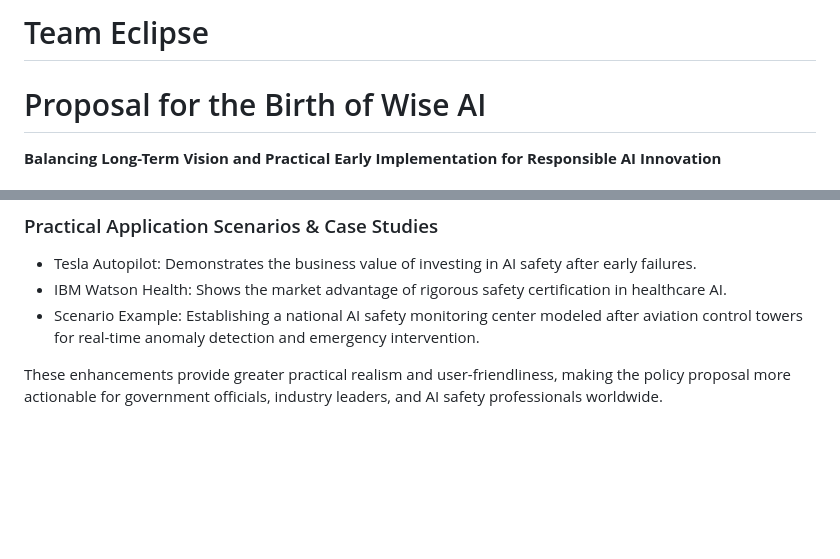
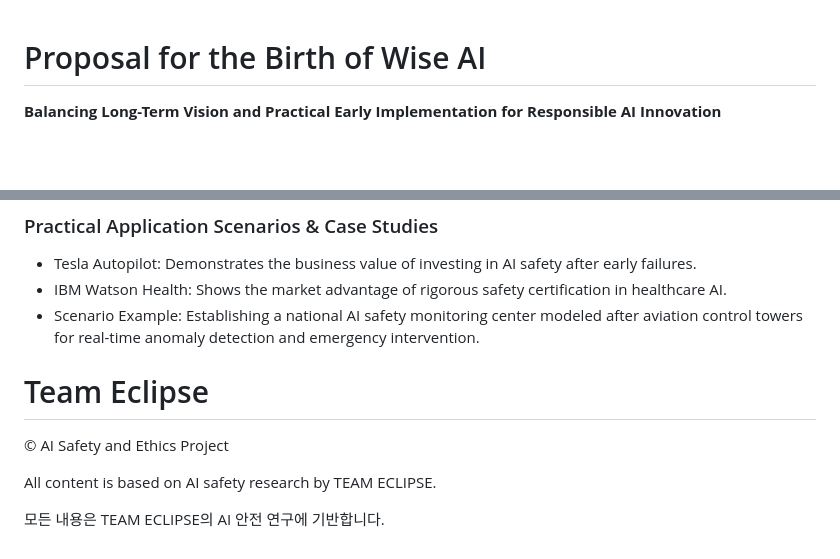
Before and after one commit to Psidt/Team-eclipse, a Markdown page: README.md, 2 parts joined by grey strips. Drawn GitHub-style; blank space fills up the shorter version.

```diff
--- a/README.md
+++ b/README.md
@@ -1,4 +1,3 @@
-# Team Eclipse
 
 # Proposal for the Birth of Wise AI
 
@@ -164,4 +163,10 @@ A recommended framework for evaluating the social and ethical impacts of AI syst
 - IBM Watson Health: Shows the market advantage of rigorous safety certification in healthcare AI.
 - Scenario Example: Establishing a national AI safety monitoring center modeled after aviation control towers for real-time anomaly detection and emergency intervention.
 
-These enhancements provide greater practical realism and user-friendliness, making the policy proposal more actionable for government officials, industry leaders, and AI safety professionals worldwide.
+# Team Eclipse
+
+© AI Safety and Ethics Project
+
+All content is based on AI safety research by TEAM ECLIPSE.
+
+모든 내용은 TEAM ECLIPSE의 AI 안전 연구에 기반합니다.
```
